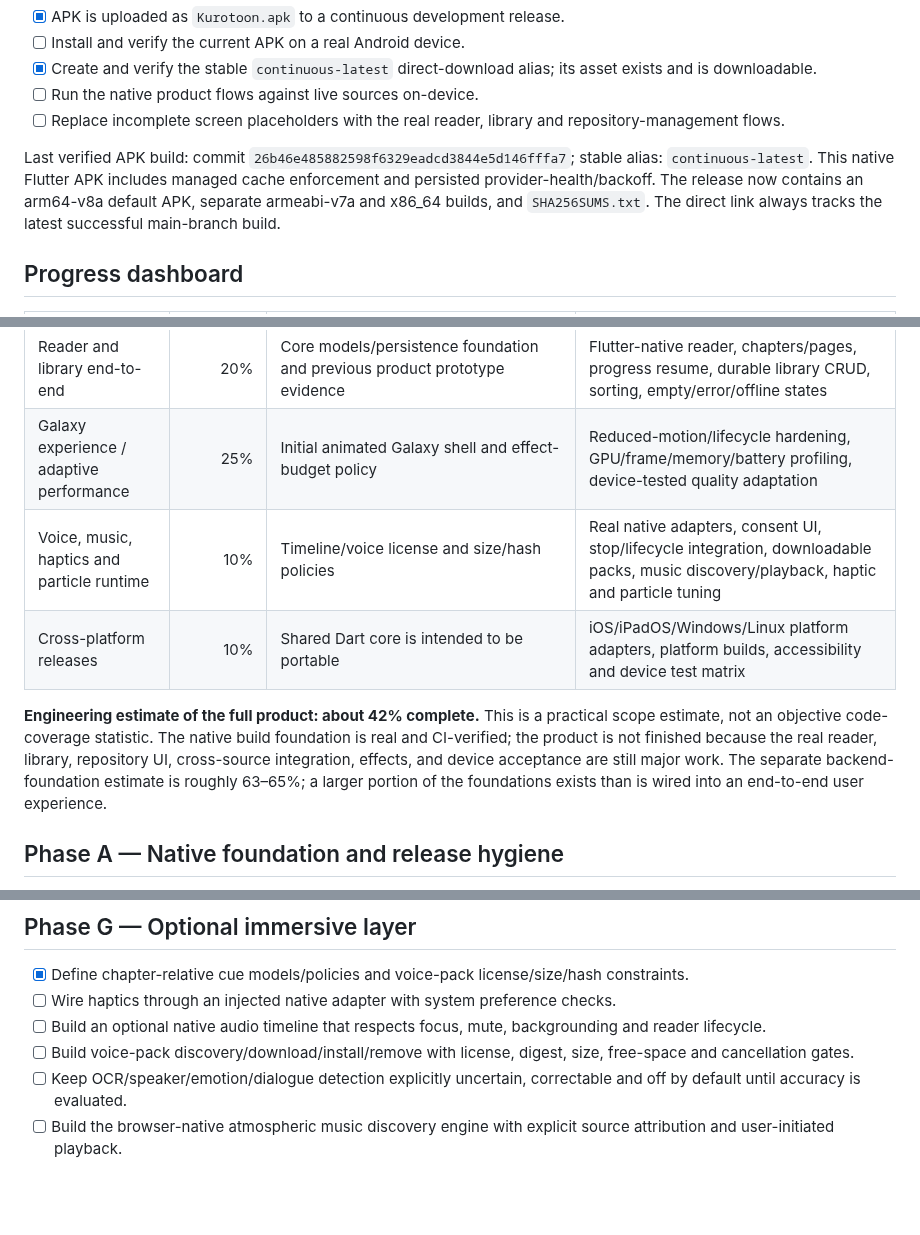
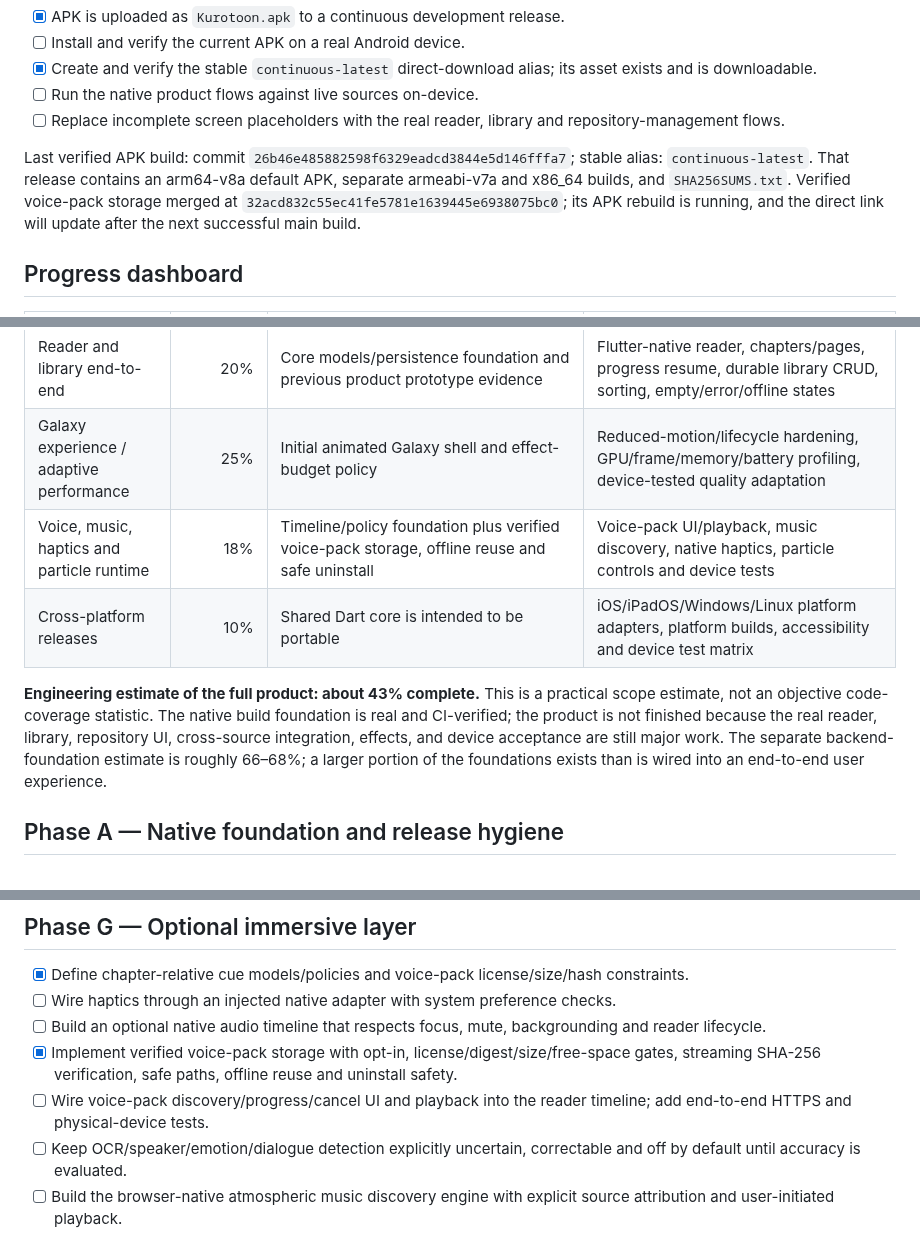
Before and after one commit to gtxnrg-ship-it/Kurotoon, a Markdown page: docs/ROADMAP.md, 3 parts joined by grey strips. Drawn GitHub-style; blank space fills up the shorter version.

Commit message:
docs: track verified voice-pack storage and revised progress

```diff
--- a/docs/ROADMAP.md
+++ b/docs/ROADMAP.md
@@ -14,7 +14,7 @@
 - [ ] Run the native product flows against live sources on-device.
 - [ ] Replace incomplete screen placeholders with the real reader, library and repository-management flows.
 
-Last verified APK build: commit `26b46e485882598f6329eadcd3844e5d146fffa7`; stable alias: `continuous-latest`. This native Flutter APK includes managed cache enforcement and persisted provider-health/backoff. The release now contains an arm64-v8a default APK, separate armeabi-v7a and x86_64 builds, and `SHA256SUMS.txt`. The direct link always tracks the latest successful main-branch build.
+Last verified APK build: commit `26b46e485882598f6329eadcd3844e5d146fffa7`; stable alias: `continuous-latest`. That release contains an arm64-v8a default APK, separate armeabi-v7a and x86_64 builds, and `SHA256SUMS.txt`. Verified voice-pack storage merged at `32acd832c55ec41fe5781e1639445e6938075bc0`; its APK rebuild is running, and the direct link will update after the next successful main build.
 
 ## Progress dashboard
 
@@ -28,10 +28,10 @@ Last verified APK build: commit `26b46e485882598f6329eadcd3844e5d146fffa7`; stab
 | Cross-source catalog and chapter merge | 45% | Identity matcher, catalog index, provenance models, candidate grouping, mini-chapter/edition concepts | End-to-end persisted merge pipeline, corrections/undo, creator pages and real multi-source fixtures |
 | Reader and library end-to-end | 20% | Core models/persistence foundation and previous product prototype evidence | Flutter-native reader, chapters/pages, progress resume, durable library CRUD, sorting, empty/error/offline states |
 | Galaxy experience / adaptive performance | 25% | Initial animated Galaxy shell and effect-budget policy | Reduced-motion/lifecycle hardening, GPU/frame/memory/battery profiling, device-tested quality adaptation |
-| Voice, music, haptics and particle runtime | 10% | Timeline/voice license and size/hash policies | Real native adapters, consent UI, stop/lifecycle integration, downloadable packs, music discovery/playback, haptic and particle tuning |
+| Voice, music, haptics and particle runtime | 18% | Timeline/policy foundation plus verified voice-pack storage, offline reuse and safe uninstall | Voice-pack UI/playback, music discovery, native haptics, particle controls and device tests |
 | Cross-platform releases | 10% | Shared Dart core is intended to be portable | iOS/iPadOS/Windows/Linux platform adapters, platform builds, accessibility and device test matrix |
 
-**Engineering estimate of the full product: about 42% complete.** This is a practical scope estimate, not an objective code-coverage statistic. The native build foundation is real and CI-verified; the product is not finished because the real reader, library, repository UI, cross-source integration, effects, and device acceptance are still major work. The separate backend-foundation estimate is roughly 63–65%; a larger portion of the foundations exists than is wired into an end-to-end user experience.
+**Engineering estimate of the full product: about 43% complete.** This is a practical scope estimate, not an objective code-coverage statistic. The native build foundation is real and CI-verified; the product is not finished because the real reader, library, repository UI, cross-source integration, effects, and device acceptance are still major work. The separate backend-foundation estimate is roughly 66–68%; a larger portion of the foundations exists than is wired into an end-to-end user experience.
 
 ## Phase A — Native foundation and release hygiene
 
@@ -136,7 +136,8 @@ Last verified APK build: commit `26b46e485882598f6329eadcd3844e5d146fffa7`; stab
 - [x] Define chapter-relative cue models/policies and voice-pack license/size/hash constraints.
 - [ ] Wire haptics through an injected native adapter with system preference checks.
 - [ ] Build an optional native audio timeline that respects focus, mute, backgrounding and reader lifecycle.
-- [ ] Build voice-pack discovery/download/install/remove with license, digest, size, free-space and cancellation gates.
+- [x] Implement verified voice-pack storage with opt-in, license/digest/size/free-space gates, streaming SHA-256 verification, safe paths, offline reuse and uninstall safety.
+- [ ] Wire voice-pack discovery/progress/cancel UI and playback into the reader timeline; add end-to-end HTTPS and physical-device tests.
 - [ ] Keep OCR/speaker/emotion/dialogue detection explicitly uncertain, correctable and off by default until accuracy is evaluated.
 - [ ] Build the browser-native atmospheric music discovery engine with explicit source attribution and user-initiated playback.
 - [ ] Add particle/effect budgets, reduced-motion handling, quality controls and a global effects kill switch.
```
Also changed, not shown: other parts of docs/ROADMAP.md (+1 -1 lines).
